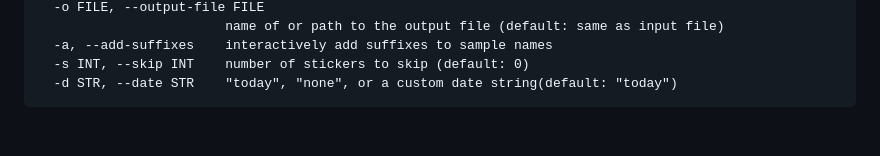
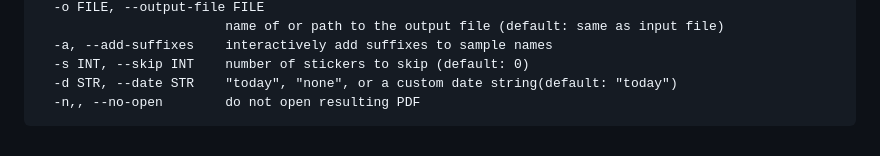
Before and after one commit to gl-eb/generate-stickers-AveryL7871, a Markdown page: README.md, the part around the change. GitHub-like rendering.

Commit message:
update command line help

````diff
--- a/README.md
+++ b/README.md
@@ -136,4 +136,5 @@ options:
   -a, --add-suffixes    interactively add suffixes to sample names
   -s INT, --skip INT    number of stickers to skip (default: 0)
   -d STR, --date STR    "today", "none", or a custom date string(default: "today")
+  -n,, --no-open        do not open resulting PDF
 ```
````
